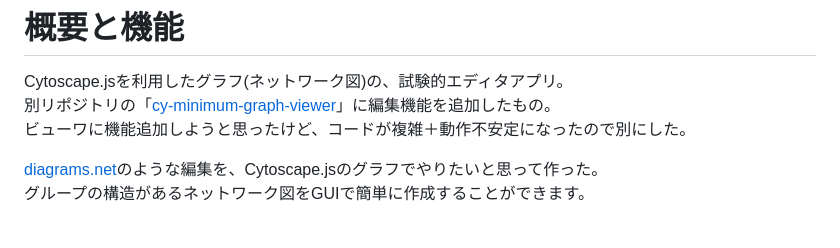
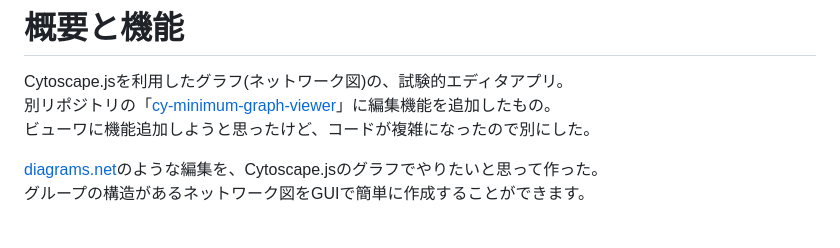
Before and after one commit to TweeTeaFOX223/cy-experiment-graph-editor, a Markdown page: README.md, the part around the change. Rendered like a GitHub page.

```diff
--- a/README.md
+++ b/README.md
@@ -25,7 +25,7 @@
 # 概要と機能
 Cytoscape.jsを利用したグラフ(ネットワーク図)の、試験的エディタアプリ。
 別リポジトリの「[cy-minimum-graph-viewer](https://github.com/TweeTeaFOX223/cy-minimum-graph-viewer)」に編集機能を追加したもの。
-ビューワに機能追加しようと思ったけど、コードが複雑＋動作不安定になったので別にした。
+ビューワに機能追加しようと思ったけど、コードが複雑になったので別にした。
 
 [diagrams.net](https://www.drawio.com/)のような編集を、Cytoscape.jsのグラフでやりたいと思って作った。
 グループの構造があるネットワーク図をGUIで簡単に作成することができます。
```
